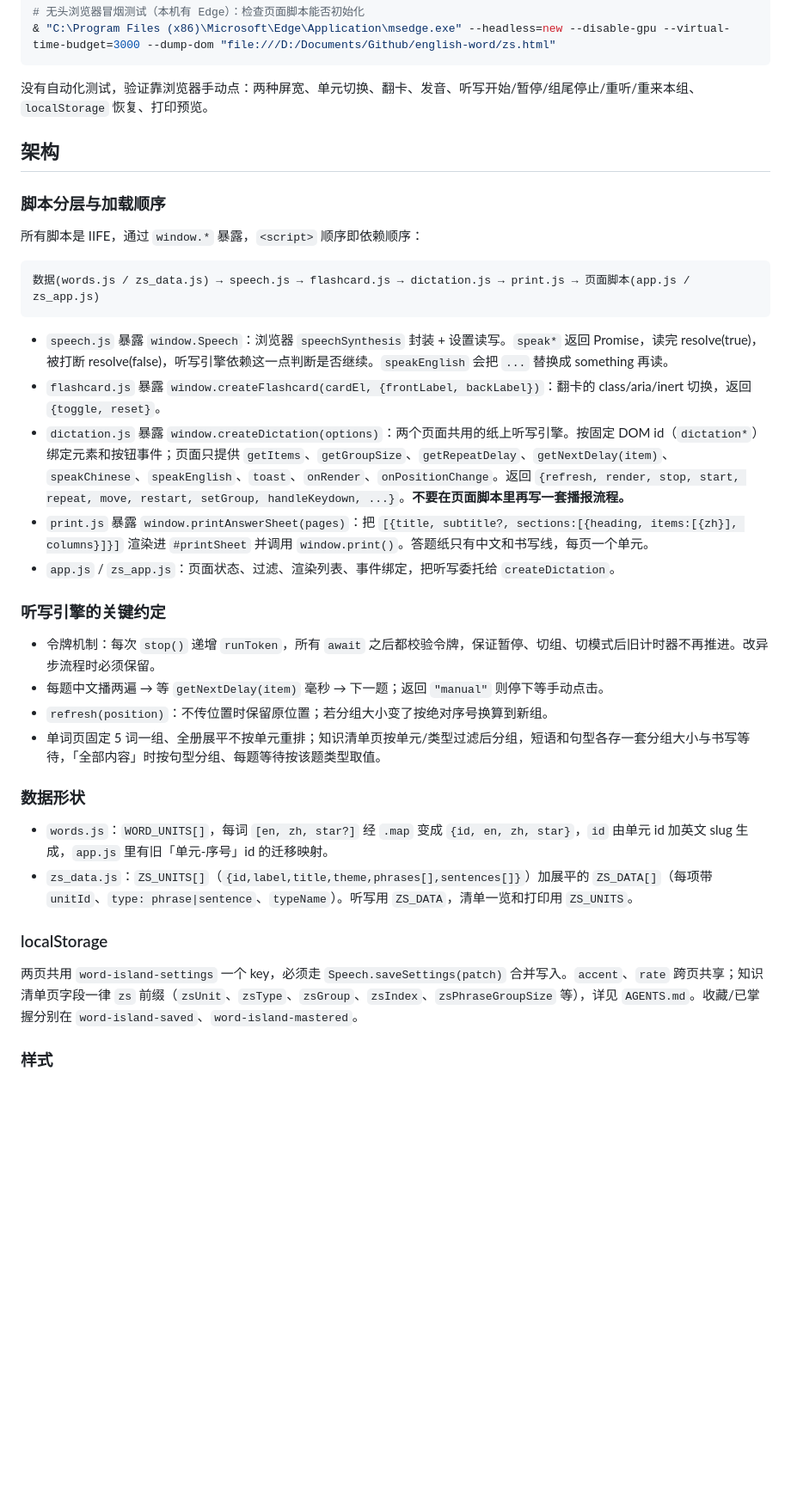
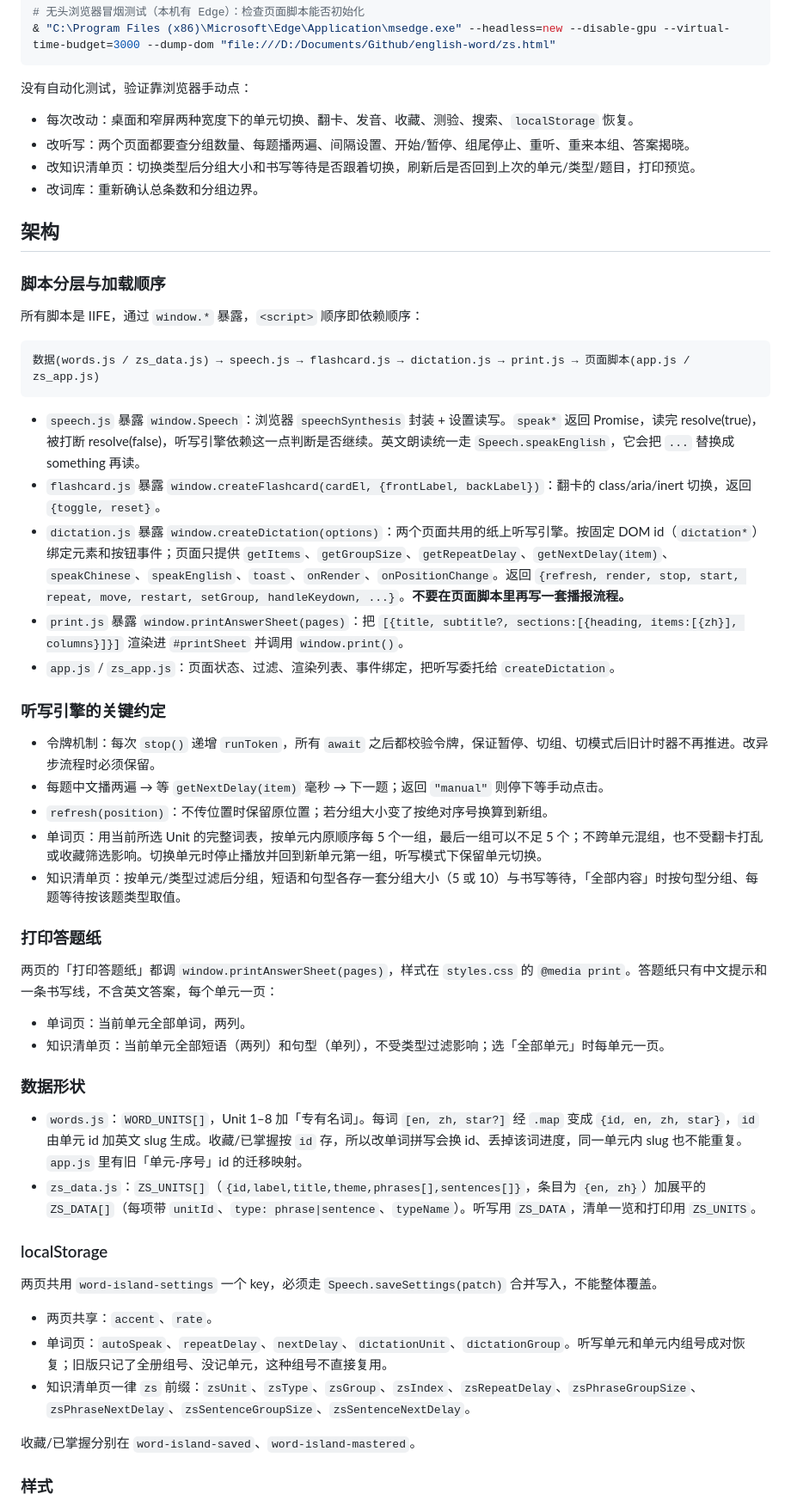
Before and after one commit to byhooi/english-word, a Markdown page: CLAUDE.md, the part around one of its changes. Shown at 86% size. Drawn GitHub-style; blank space fills up the shorter version.

Commit message:
docs: 更新 CLAUDE.md，修正单词听写描述，添加编码约定和安全注意事项

````diff
--- a/CLAUDE.md
+++ b/CLAUDE.md
@@ -29,7 +33,12 @@ python generate_zs_data.py
 & "C:\Program Files (x86)\Microsoft\Edge\Application\msedge.exe" --headless=new --disable-gpu --virtual-time-budget=3000 --dump-dom "file:///D:/Documents/Github/english-word/zs.html"
 ```
 
-没有自动化测试，验证靠浏览器手动点：两种屏宽、单元切换、翻卡、发音、听写开始/暂停/组尾停止/重听/重来本组、`localStorage` 恢复、打印预览。
+没有自动化测试，验证靠浏览器手动点：
+
+- 每次改动：桌面和窄屏两种宽度下的单元切换、翻卡、发音、收藏、测验、搜索、`localStorage` 恢复。
+- 改听写：两个页面都要查分组数量、每题播两遍、间隔设置、开始/暂停、组尾停止、重听、重来本组、答案揭晓。
+- 改知识清单页：切换类型后分组大小和书写等待是否跟着切换，刷新后是否回到上次的单元/类型/题目，打印预览。
+- 改词库：重新确认总条数和分组边界。
 
 ## 架构
 
@@ -41,10 +50,10 @@ python generate_zs_data.py
 数据(words.js / zs_data.js) → speech.js → flashcard.js → dictation.js → print.js → 页面脚本(app.js / zs_app.js)
 ```
 
-- `speech.js` 暴露 `window.Speech`：浏览器 `speechSynthesis` 封装 + 设置读写。`speak*` 返回 Promise，读完 resolve(true)，被打断 resolve(false)，听写引擎依赖这一点判断是否继续。`speakEnglish` 会把 `...` 替换成 something 再读。
+- `speech.js` 暴露 `window.Speech`：浏览器 `speechSynthesis` 封装 + 设置读写。`speak*` 返回 Promise，读完 resolve(true)，被打断 resolve(false)，听写引擎依赖这一点判断是否继续。英文朗读统一走 `Speech.speakEnglish`，它会把 `...` 替换成 something 再读。
 - `flashcard.js` 暴露 `window.createFlashcard(cardEl, {frontLabel, backLabel})`：翻卡的 class/aria/inert 切换，返回 `{toggle, reset}`。
 - `dictation.js` 暴露 `window.createDictation(options)`：两个页面共用的纸上听写引擎。按固定 DOM id（`dictation*`）绑定元素和按钮事件；页面只提供 `getItems`、`getGroupSize`、`getRepeatDelay`、`getNextDelay(item)`、`speakChinese`、`speakEnglish`、`toast`、`onRender`、`onPositionChange`。返回 `{refresh, render, stop, start, repeat, move, restart, setGroup, handleKeydown, ...}`。**不要在页面脚本里再写一套播报流程。**
-- `print.js` 暴露 `window.printAnswerSheet(pages)`：把 `[{title, subtitle?, sections:[{heading, items:[{zh}], columns}]}]` 渲染进 `#printSheet` 并调用 `window.print()`。答题纸只有中文和书写线，每页一个单元。
+- `print.js` 暴露 `window.printAnswerSheet(pages)`：把 `[{title, subtitle?, sections:[{heading, items:[{zh}], columns}]}]` 渲染进 `#printSheet` 并调用 `window.print()`。
 - `app.js` / `zs_app.js`：页面状态、过滤、渲染列表、事件绑定，把听写委托给 `createDictation`。
 
 ### 听写引擎的关键约定
@@ -52,16 +61,30 @@ python generate_zs_data.py
 - 令牌机制：每次 `stop()` 递增 `runToken`，所有 `await` 之后都校验令牌，保证暂停、切组、切模式后旧计时器不再推进。改异步流程时必须保留。
 - 每题中文播两遍 → 等 `getNextDelay(item)` 毫秒 → 下一题；返回 `"manual"` 则停下等手动点击。
 - `refresh(position)`：不传位置时保留原位置；若分组大小变了按绝对序号换算到新组。
-- 单词页固定 5 词一组、全册展平不按单元重排；知识清单页按单元/类型过滤后分组，短语和句型各存一套分组大小与书写等待，「全部内容」时按句型分组、每题等待按该题类型取值。
+- 单词页：用当前所选 Unit 的完整词表，按单元内原顺序每 5 个一组，最后一组可以不足 5 个；不跨单元混组，也不受翻卡打乱或收藏筛选影响。切换单元时停止播放并回到新单元第一组，听写模式下保留单元切换。
+- 知识清单页：按单元/类型过滤后分组，短语和句型各存一套分组大小（5 或 10）与书写等待，「全部内容」时按句型分组、每题等待按该题类型取值。
+
+### 打印答题纸
+
+两页的「打印答题纸」都调 `window.printAnswerSheet(pages)`，样式在 `styles.css` 的 `@media print`。答题纸只有中文提示和一条书写线，不含英文答案，每个单元一页：
+
+- 单词页：当前单元全部单词，两列。
+- 知识清单页：当前单元全部短语（两列）和句型（单列），不受类型过滤影响；选「全部单元」时每单元一页。
 
 ### 数据形状
 
-- `words.js`：`WORD_UNITS[]`，每词 `[en, zh, star?]` 经 `.map` 变成 `{id, en, zh, star}`，`id` 由单元 id 加英文 slug 生成，`app.js` 里有旧「单元-序号」id 的迁移映射。
-- `zs_data.js`：`ZS_UNITS[]`（`{id,label,title,theme,phrases[],sentences[]}`）加展平的 `ZS_DATA[]`（每项带 `unitId`、`type: phrase|sentence`、`typeName`）。听写用 `ZS_DATA`，清单一览和打印用 `ZS_UNITS`。
+- `words.js`：`WORD_UNITS[]`，Unit 1–8 加「专有名词」。每词 `[en, zh, star?]` 经 `.map` 变成 `{id, en, zh, star}`，`id` 由单元 id 加英文 slug 生成。收藏/已掌握按 `id` 存，所以改单词拼写会换 id、丢掉该词进度，同一单元内 slug 也不能重复。`app.js` 里有旧「单元-序号」id 的迁移映射。
+- `zs_data.js`：`ZS_UNITS[]`（`{id,label,title,theme,phrases[],sentences[]}`，条目为 `{en, zh}`）加展平的 `ZS_DATA[]`（每项带 `unitId`、`type: phrase|sentence`、`typeName`）。听写用 `ZS_DATA`，清单一览和打印用 `ZS_UNITS`。
 
 ### localStorage
 
-两页共用 `word-island-settings` 一个 key，必须走 `Speech.saveSettings(patch)` 合并写入。`accent`、`rate` 跨页共享；知识清单页字段一律 `zs` 前缀（`zsUnit`、`zsType`、`zsGroup`、`zsIndex`、`zsPhraseGroupSize` 等），详见 `AGENTS.md`。收藏/已掌握分别在 `word-island-saved`、`word-island-mastered`。
+两页共用 `word-island-settings` 一个 key，必须走 `Speech.saveSettings(patch)` 合并写入，不能整体覆盖。
+
+- 两页共享：`accent`、`rate`。
+- 单词页：`autoSpeak`、`repeatDelay`、`nextDelay`、`dictationUnit`、`dictationGroup`。听写单元和单元内组号成对恢复；旧版只记了全册组号、没记单元，这种组号不直接复用。
+- 知识清单页一律 `zs` 前缀：`zsUnit`、`zsType`、`zsGroup`、`zsIndex`、`zsRepeatDelay`、`zsPhraseGroupSize`、`zsPhraseNextDelay`、`zsSentenceGroupSize`、`zsSentenceNextDelay`。
+
+收藏/已掌握分别在 `word-island-saved`、`word-island-mastered`。
 
 ### 样式
 
````
Also changed, not shown: other parts of CLAUDE.md (+17 -3 lines), AGENTS.md (deleted, +0 -61 lines).
